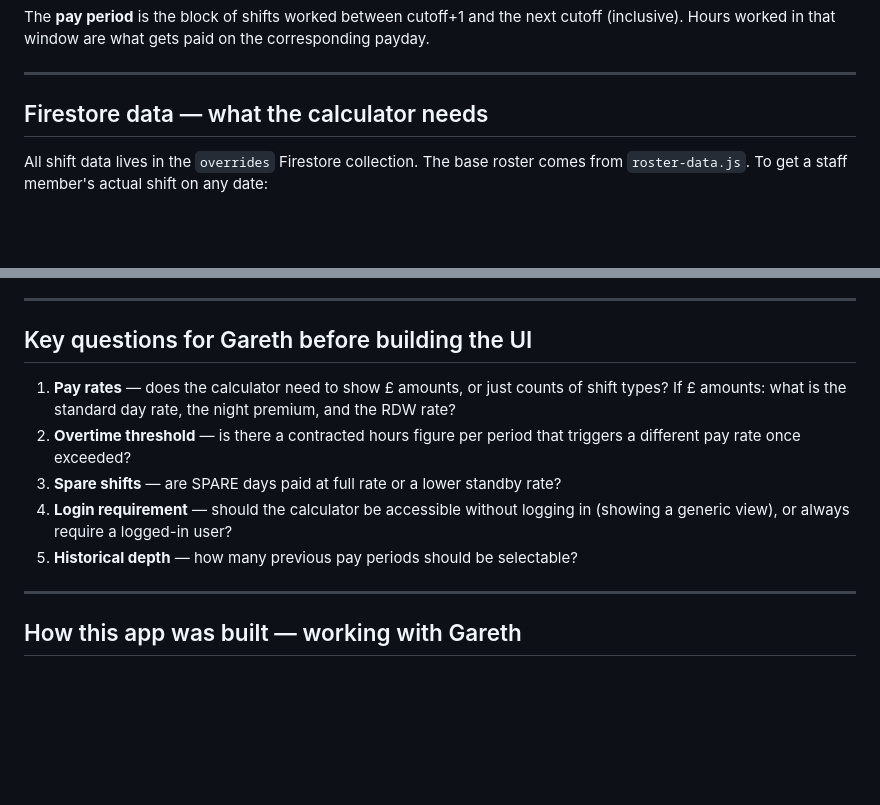
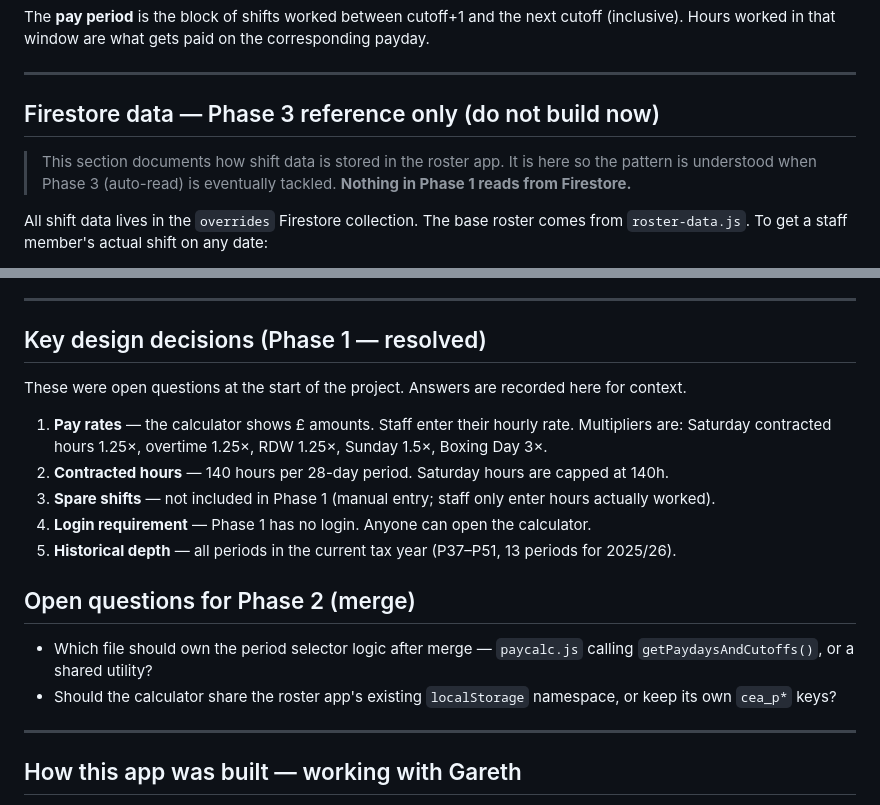
Before and after one commit to Garethdavidmiller/payslip-app, a Markdown page: CLAUDE.md, 2 parts joined by grey strips. Rendered like a GitHub page; blank space fills up the shorter version.

```diff
--- a/CLAUDE.md
+++ b/CLAUDE.md
@@ -354,7 +374,11 @@ Hours worked in that window are what gets paid on the corresponding payday.
 
 ---
 
-## Firestore data — what the calculator needs
+## Firestore data — Phase 3 reference only (do not build now)
+
+> This section documents how shift data is stored in the roster app. It is here so the
+> pattern is understood when Phase 3 (auto-read) is eventually tackled. **Nothing in
+> Phase 1 reads from Firestore.**
 
 All shift data lives in the `overrides` Firestore collection. The base roster comes from
 `roster-data.js`. To get a staff member's actual shift on any date:
@@ -510,16 +539,23 @@ Any new shift type, cell class, or badge introduced in this page needs rules ins
 
 ---
 
-## Key questions for Gareth before building the UI
+## Key design decisions (Phase 1 — resolved)
 
-1. **Pay rates** — does the calculator need to show £ amounts, or just counts of shift types?
-   If £ amounts: what is the standard day rate, the night premium, and the RDW rate?
-2. **Overtime threshold** — is there a contracted hours figure per period that triggers a
-   different pay rate once exceeded?
-3. **Spare shifts** — are SPARE days paid at full rate or a lower standby rate?
-4. **Login requirement** — should the calculator be accessible without logging in (showing a
-   generic view), or always require a logged-in user?
-5. **Historical depth** — how many previous pay periods should be selectable?
+These were open questions at the start of the project. Answers are recorded here for context.
+
+1. **Pay rates** — the calculator shows £ amounts. Staff enter their hourly rate. Multipliers
+   are: Saturday contracted hours 1.25×, overtime 1.25×, RDW 1.25×, Sunday 1.5×, Boxing Day 3×.
+2. **Contracted hours** — 140 hours per 28-day period. Saturday hours are capped at 140h.
+3. **Spare shifts** — not included in Phase 1 (manual entry; staff only enter hours actually worked).
+4. **Login requirement** — Phase 1 has no login. Anyone can open the calculator.
+5. **Historical depth** — all periods in the current tax year (P37–P51, 13 periods for 2025/26).
+
+## Open questions for Phase 2 (merge)
+
+- Which file should own the period selector logic after merge — `paycalc.js` calling
+  `getPaydaysAndCutoffs()`, or a shared utility?
+- Should the calculator share the roster app's existing `localStorage` namespace, or keep
+  its own `cea_p*` keys?
 
 ---
 
```
Also changed, not shown: other parts of CLAUDE.md (+51 -26 lines).
